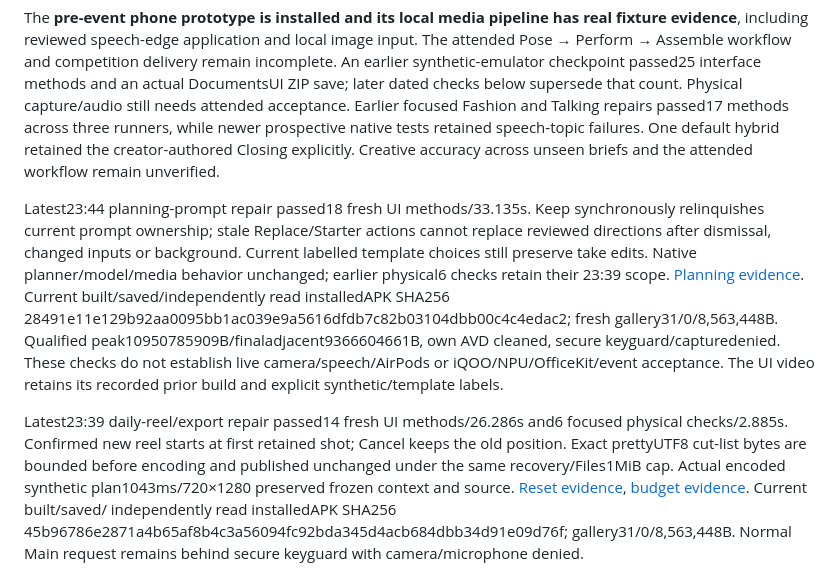
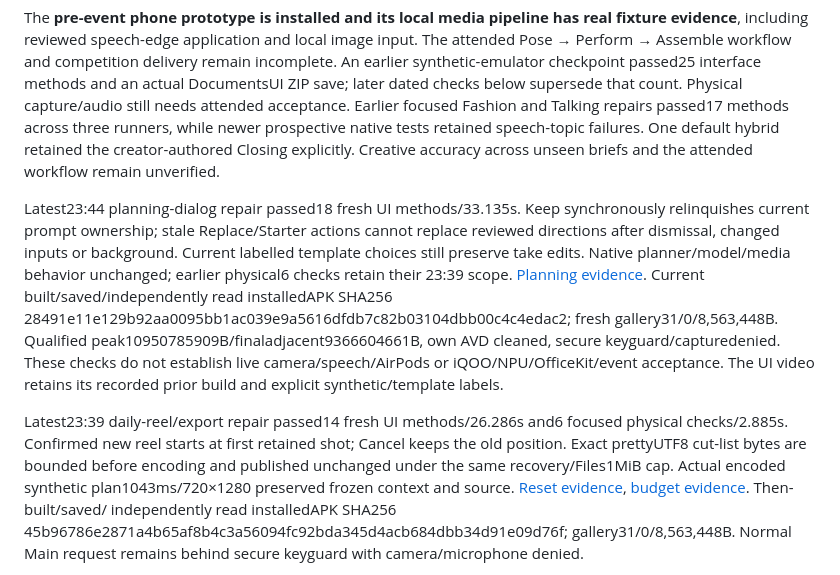
Before and after one commit to sanjuhs/iqoo-film-director, a Markdown page: docs/completion-audit.md, the part around the change. GitHub-like rendering.

```diff
--- a/docs/completion-audit.md
+++ b/docs/completion-audit.md
@@ -10,7 +10,7 @@ prospective native tests retained speech-topic failures. One default hybrid
 retained the creator-authored Closing explicitly. Creative accuracy across
 unseen briefs and the attended workflow remain unverified.
 
-Latest23:44 planning-prompt repair passed18 fresh UI methods/33.135s. Keep
+Latest23:44 planning-dialog repair passed18 fresh UI methods/33.135s. Keep
 synchronously relinquishes current prompt ownership; stale Replace/Starter
 actions cannot replace reviewed directions after dismissal, changed inputs or
 background. Current labelled template choices still preserve take edits. Native
@@ -29,7 +29,7 @@ Cancel keeps the old position. Exact prettyUTF8 cut-list bytes are bounded
 before encoding and published unchanged under the same recovery/Files1MiB cap.
 Actual encoded synthetic plan1043ms/720×1280 preserved frozen context and source.
 [Reset evidence](new-reel-first-shot-evidence.md),
-[budget evidence](edit-document-budget-evidence.md). Current built/saved/
+[budget evidence](edit-document-budget-evidence.md). Then-built/saved/
 independently read installedAPK SHA256
 45b96786e2871a4b65af8b4c3a56094fc92bda345d4acb684dbb34d91e09d76f; gallery31/0/8,563,448B.
 Normal Main request remains behind secure keyguard with camera/microphone denied.
```
Also changed, not shown: docs/return-to-phone.md (+9 -5 lines), docs/status.md (+12 -0 lines).
